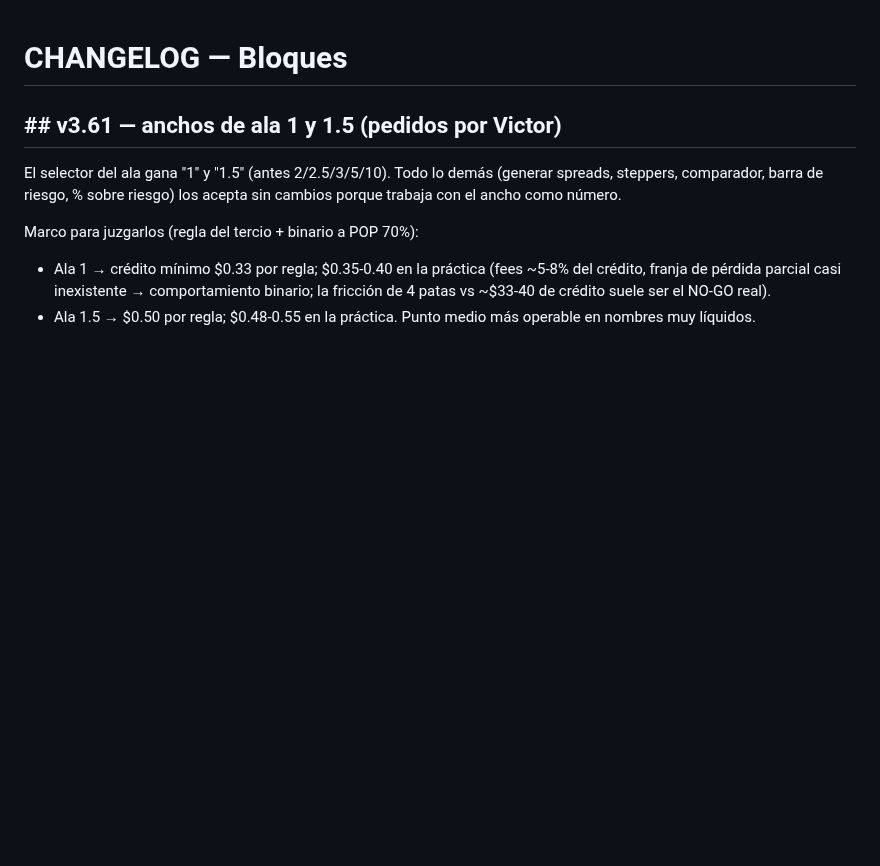
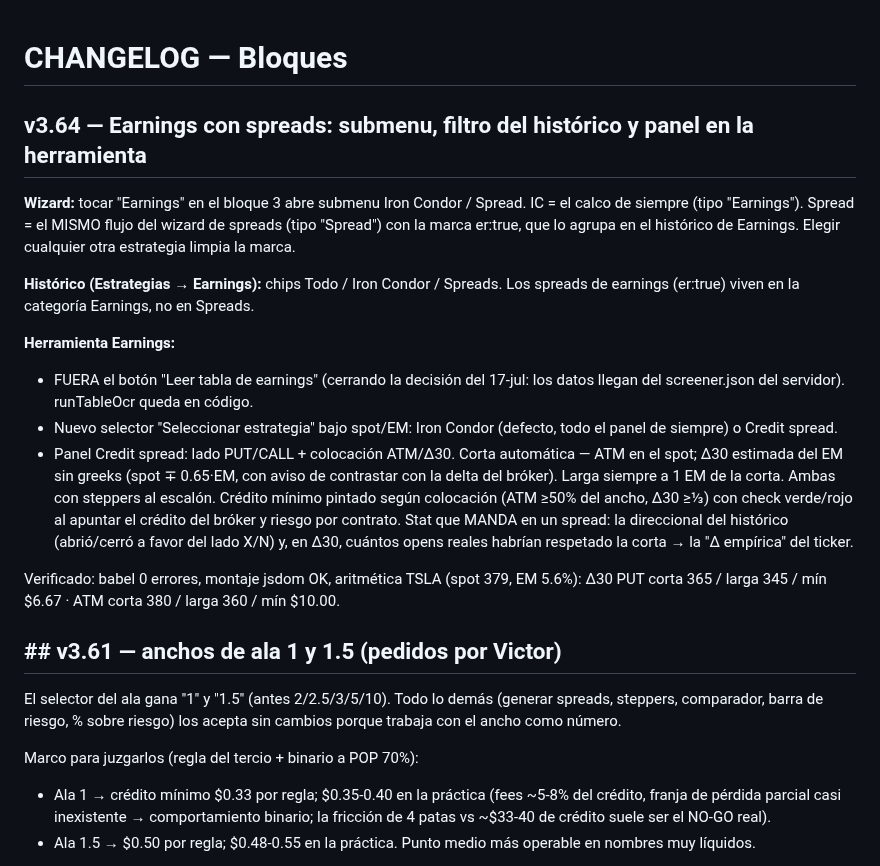
Before and after one commit to GaloFly/galowillmakeyourich, a Markdown page: CHANGELOG.md, the part around the change. Rendered like a GitHub page; blank space fills up the shorter version.

```diff
--- a/CHANGELOG.md
+++ b/CHANGELOG.md
@@ -1,4 +1,31 @@
 # CHANGELOG — Bloques
+## v3.64 — Earnings con spreads: submenu, filtro del histórico y panel en la herramienta
+
+**Wizard:** tocar "Earnings" en el bloque 3 abre submenu Iron Condor / Spread.
+IC = el calco de siempre (tipo "Earnings"). Spread = el MISMO flujo del wizard
+de spreads (tipo "Spread") con la marca er:true, que lo agrupa en el histórico
+de Earnings. Elegir cualquier otra estrategia limpia la marca.
+
+**Histórico (Estrategias → Earnings):** chips Todo / Iron Condor / Spreads.
+Los spreads de earnings (er:true) viven en la categoría Earnings, no en Spreads.
+
+**Herramienta Earnings:**
+- FUERA el botón "Leer tabla de earnings" (cerrando la decisión del 17-jul:
+  los datos llegan del screener.json del servidor). runTableOcr queda en código.
+- Nuevo selector "Seleccionar estrategia" bajo spot/EM: Iron Condor (defecto,
+  todo el panel de siempre) o Credit spread.
+- Panel Credit spread: lado PUT/CALL + colocación ATM/Δ30. Corta automática —
+  ATM en el spot; Δ30 estimada del EM sin greeks (spot ∓ 0.65·EM, con aviso de
+  contrastar con la delta del bróker). Larga siempre a 1 EM de la corta. Ambas
+  con steppers al escalón. Crédito mínimo pintado según colocación (ATM ≥50%
+  del ancho, Δ30 ≥⅓) con check verde/rojo al apuntar el crédito del bróker y
+  riesgo por contrato. Stat que MANDA en un spread: la direccional del
+  histórico (abrió/cerró a favor del lado X/N) y, en Δ30, cuántos opens reales
+  habrían respetado la corta → la "Δ empírica" del ticker.
+
+Verificado: babel 0 errores, montaje jsdom OK, aritmética TSLA (spot 379,
+EM 5.6%): Δ30 PUT corta 365 / larga 345 / mín $6.67 · ATM corta 380 / larga
+360 / mín $10.00.
 
 ## ## v3.61 — anchos de ala 1 y 1.5 (pedidos por Victor)
 
```
